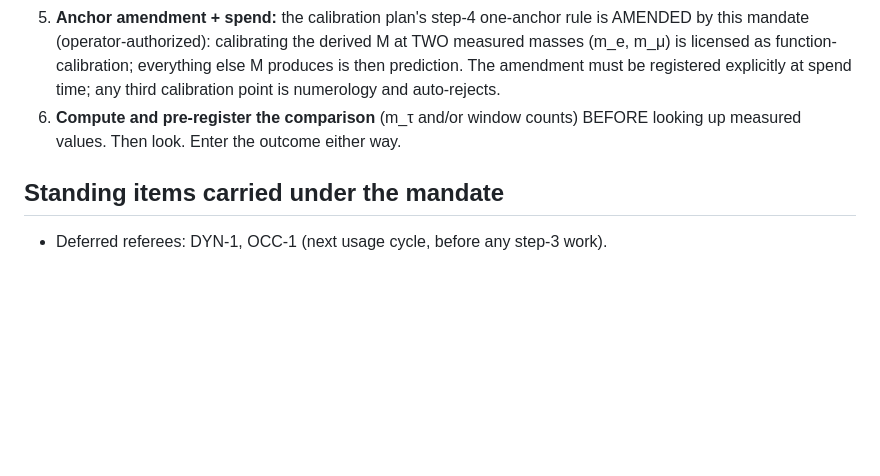
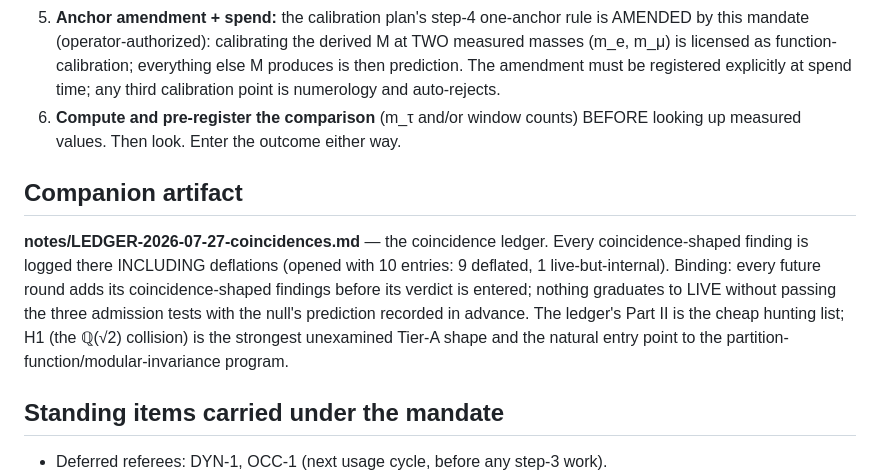
Before and after one commit to harryd-b/gut, a Markdown page: notes/PLAN-2026-07-27-numbers-mandate.md, the part around the change. Drawn GitHub-style; blank space fills up the shorter version.

Commit message:
Coincidence ledger opened: 10 observed entries (9 deflated, 1 live-internal) plus 6-item cheap hunting list; cross-referenced from the numbers mandate

```diff
--- a/notes/PLAN-2026-07-27-numbers-mandate.md
+++ b/notes/PLAN-2026-07-27-numbers-mandate.md
@@ -24,6 +24,10 @@
 5. **Anchor amendment + spend:** the calibration plan's step-4 one-anchor rule is AMENDED by this mandate (operator-authorized): calibrating the derived M at TWO measured masses (m_e, m_μ) is licensed as function-calibration; everything else M produces is then prediction. The amendment must be registered explicitly at spend time; any third calibration point is numerology and auto-rejects.
 6. **Compute and pre-register the comparison** (m_τ and/or window counts) BEFORE looking up measured values. Then look. Enter the outcome either way.
 
+## Companion artifact
+
+**notes/LEDGER-2026-07-27-coincidences.md** — the coincidence ledger. Every coincidence-shaped finding is logged there INCLUDING deflations (opened with 10 entries: 9 deflated, 1 live-but-internal). Binding: every future round adds its coincidence-shaped findings before its verdict is entered; nothing graduates to LIVE without passing the three admission tests with the null's prediction recorded in advance. The ledger's Part II is the cheap hunting list; H1 (the ℚ(√2) collision) is the strongest unexamined Tier-A shape and the natural entry point to the partition-function/modular-invariance program.
+
 ## Standing items carried under the mandate
 
 - Deferred referees: DYN-1, OCC-1 (next usage cycle, before any step-3 work).
```
Also changed, not shown: notes/LEDGER-2026-07-27-coincidences.md (added, +54 -0 lines).
